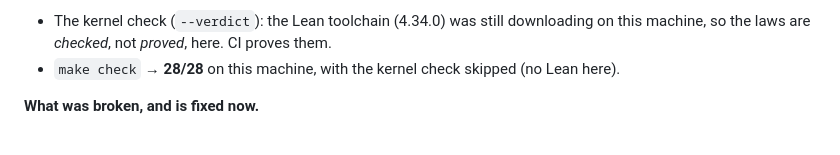
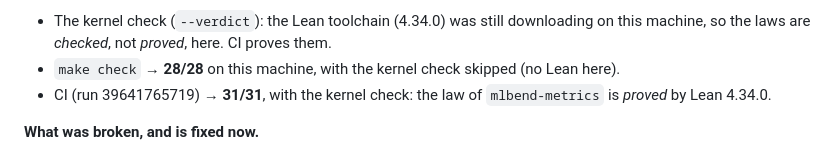
Before and after one commit to adeerkhan/MLBend, a Markdown page: docs/agents/handoff.md, the part around the change. Drawn GitHub-style.

Commit message:
the handoff says that the CI is green

```diff
--- a/docs/agents/handoff.md
+++ b/docs/agents/handoff.md
@@ -47,6 +47,8 @@ dataset, in plain Bend, with no gradients and no library.
   CI proves them.
 - `make check` → **28/28** on this machine, with the kernel check skipped
   (no Lean here).
+- CI (run 39641765719) → **31/31**, with the kernel check: the law of
+  `mlbend-metrics` is *proved* by Lean 4.34.0.
 
 **What was broken, and is fixed now.**
 - **The CI was red before this session.** Every run since 09:55 failed. The
```
